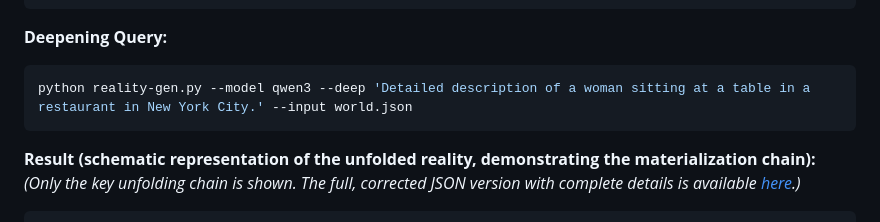
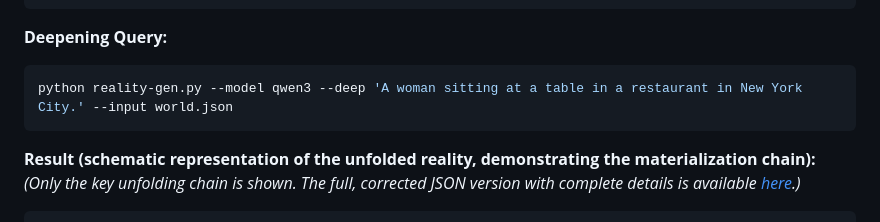
Before and after one commit to architector1324/project-demiurg, a Markdown page: README.md, the part around the change. Drawn GitHub-style.

````diff
--- a/README.md
+++ b/README.md
@@ -226,7 +226,7 @@ This example showcases the **true power of Semantic Revelation (Deepening)** - n
 
 **Deepening Query:**
 ```bash
-python reality-gen.py --model qwen3 --deep 'Detailed description of a woman sitting at a table in a restaurant in New York City.' --input world.json
+python reality-gen.py --model qwen3 --deep 'A woman sitting at a table in a restaurant in New York City.' --input world.json
 ```
 
 **Result (schematic representation of the unfolded reality, demonstrating the materialization chain):**
````
Also changed, not shown: README_ru.md (+1 -1 lines).
